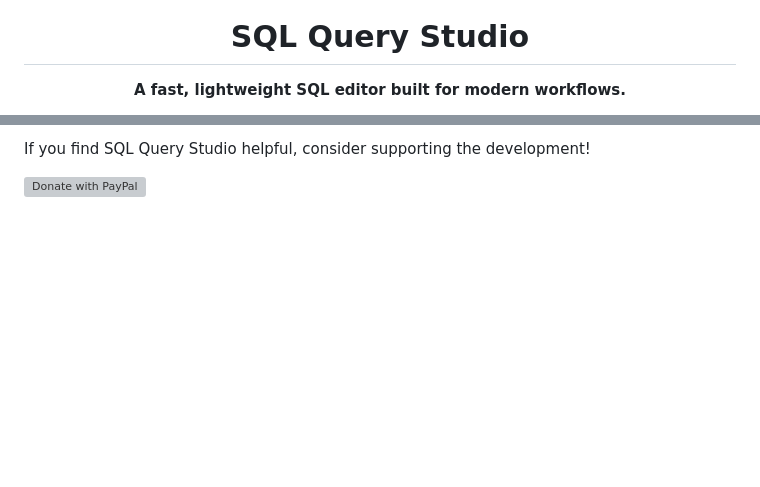
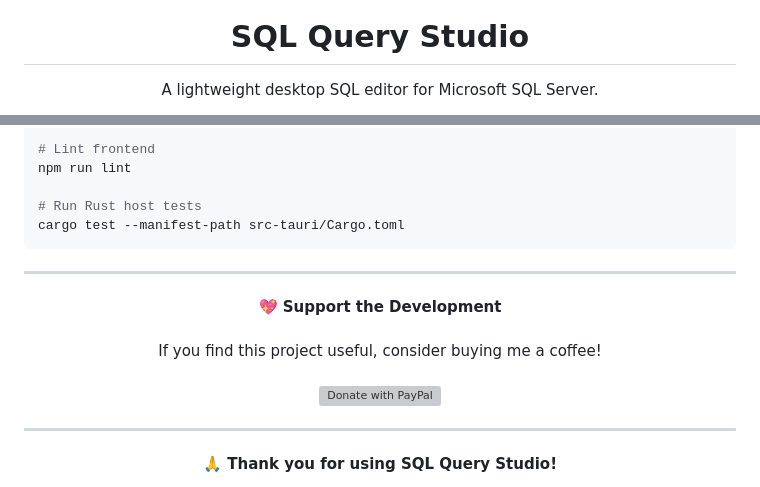
Before and after one commit to crsxmilitaru/sqlqs, a Markdown page: README.md, 2 parts joined by grey strips. GitHub-like rendering; blank space fills up the shorter version; grey boxes are pictures that could not be loaded.

````diff
--- a/README.md
+++ b/README.md
@@ -4,5 +4,5 @@
 
 # SQL Query Studio
 
-**A fast, lightweight SQL editor built for modern workflows.**
+A lightweight desktop SQL editor for Microsoft SQL Server.
 
@@ -80,6 +69,23 @@ This project is open-source under the **ISC License**. See the [LICENSE](LICENSE
 
-If you find SQL Query Studio helpful, consider supporting the development!
+# Lint frontend
+npm run lint
 
-<a href="https://www.paypal.com/donate?hosted_button_id=MZQS5CZ68NGEW">
-  <img src="https://www.paypalobjects.com/en_US/i/btn/btn_donate_LG.gif" alt="Donate with PayPal" />
-</a>
+# Run Rust host tests
+cargo test --manifest-path src-tauri/Cargo.toml
+```
+
+---
+
+<p align="center">
+  <strong>💖 Support the Development</strong><br><br>
+  If you find this project useful, consider buying me a coffee!<br><br>
+  <a href="https://www.paypal.com/donate?hosted_button_id=MZQS5CZ68NGEW">
+    <img src="https://www.paypalobjects.com/en_US/i/btn/btn_donateCC_LG.gif" alt="Donate with PayPal" />
+  </a>
+</p>
+
+---
+
+<p align="center">
+  <strong>🙏 Thank you for using SQL Query Studio!</strong>
+</p>
````
Also changed, not shown: other parts of README.md (+38 -49 lines), AGENTS.md (added, +149 -0 lines), docs/screenshot-editor.png (added), 8 other files.
